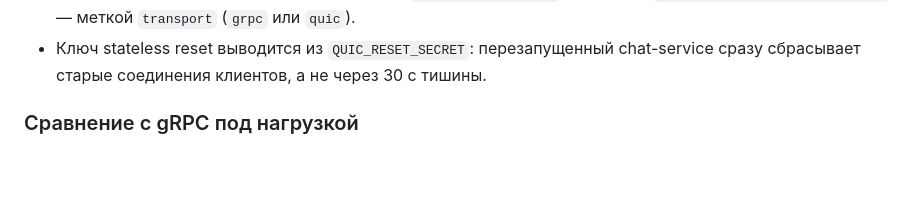
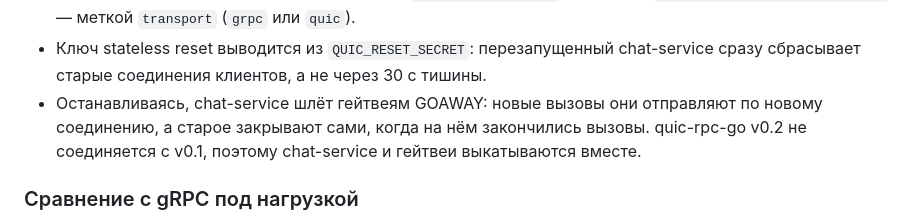
Before and after one commit to VladimirKhmelev/messenger-on-go, a Markdown page: README.md, the part around the change. Drawn GitHub-style; blank space fills up the shorter version.

Commit message:
docs: GOAWAY on QUIC

```diff
--- a/README.md
+++ b/README.md
@@ -347,6 +347,10 @@ make ci            # полный набор проверок, как в GitHub
 - Ключ stateless reset выводится из `QUIC_RESET_SECRET`: перезапущенный
   chat-service сразу сбрасывает старые соединения клиентов, а не через 30 с
   тишины.
+- Останавливаясь, chat-service шлёт гейтвеям GOAWAY: новые вызовы они
+  отправляют по новому соединению, а старое закрывают сами, когда на нём
+  закончились вызовы. quic-rpc-go v0.2 не соединяется с v0.1, поэтому
+  chat-service и гейтвеи выкатываются вместе.
 
 ### Сравнение с gRPC под нагрузкой
 
```
